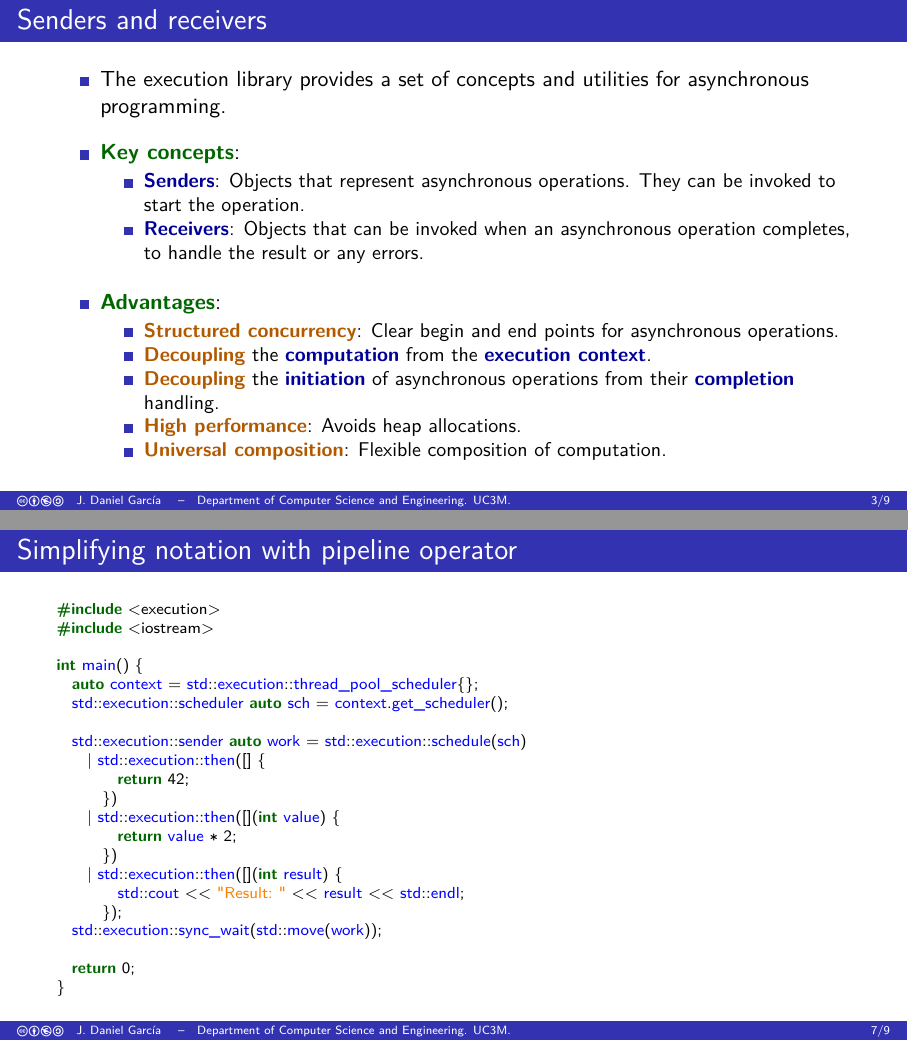
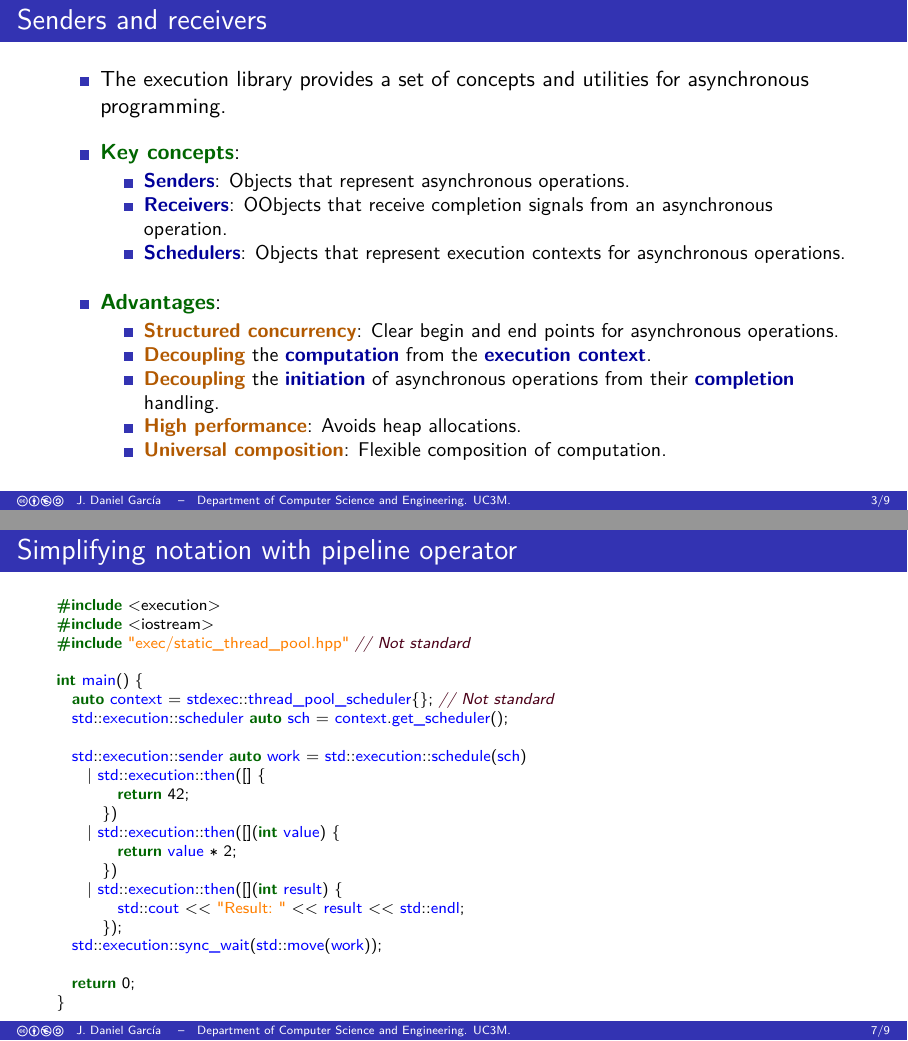
Before and after one commit to jdgarciauc3m/cpp26-overview, LaTeX slides (overview/sendrecv/slides.tex, which reads overview/sendrecv/intro.tex): pages 5 and 12 of 14, joined at a grey line. Compiled offline with pdfLaTeX.

Commit message:
Multiple fixes

```diff
--- a/overview/sendrecv/intro.tex
+++ b/overview/sendrecv/intro.tex
@@ -7,8 +7,9 @@
     \mode<presentation>{\vfill\pause}
     \item \textemph{Key concepts}:
       \begin{itemize}
-        \item \textgood{Senders}: Objects that represent asynchronous operations. They can be invoked to start the operation.
-        \item \textgood{Receivers}: Objects that can be invoked when an asynchronous operation completes, to handle the result or any errors.
+        \item \textgood{Senders}: Objects that represent asynchronous operations.
+        \item \textgood{Receivers}: OObjects that receive completion signals from an asynchronous operation.
+        \item \textgood{Schedulers}: Objects that represent execution contexts for asynchronous operations.
       \end{itemize}
 
     \mode<presentation>{\vfill\pause}
@@ -78,10 +78,10 @@ int main() {
 \begin{lstlisting}
 #include <execution>
 #include <iostream>
-#include <thread>
+#include "exec/static_thread_pool.hpp" // Not standard
 
 int main() {
-  auto context = std::execution::thread_pool_scheduler{};
+  auto context = stdexec::thread_pool_scheduler{}; // Not standard
   std::execution::scheduler auto sch = context.get_scheduler();
 
   std::execution::sender auto begin = std::execution::schedule(sch);
@@ -105,9 +105,10 @@ int main() {
 \begin{lstlisting}
 #include <execution>
 #include <iostream>
+#include "exec/static_thread_pool.hpp" // Not standard
 
 int main() {
-  auto context = std::execution::thread_pool_scheduler{};
+  auto context = stdexec::thread_pool_scheduler{}; // Not standard
   std::execution::scheduler auto sch = context.get_scheduler();
 
   std::execution::sender auto work = std::execution::schedule(sch)
```
Also changed, not shown: overview/sendrecv/intro.tex (1 more changed lines).
